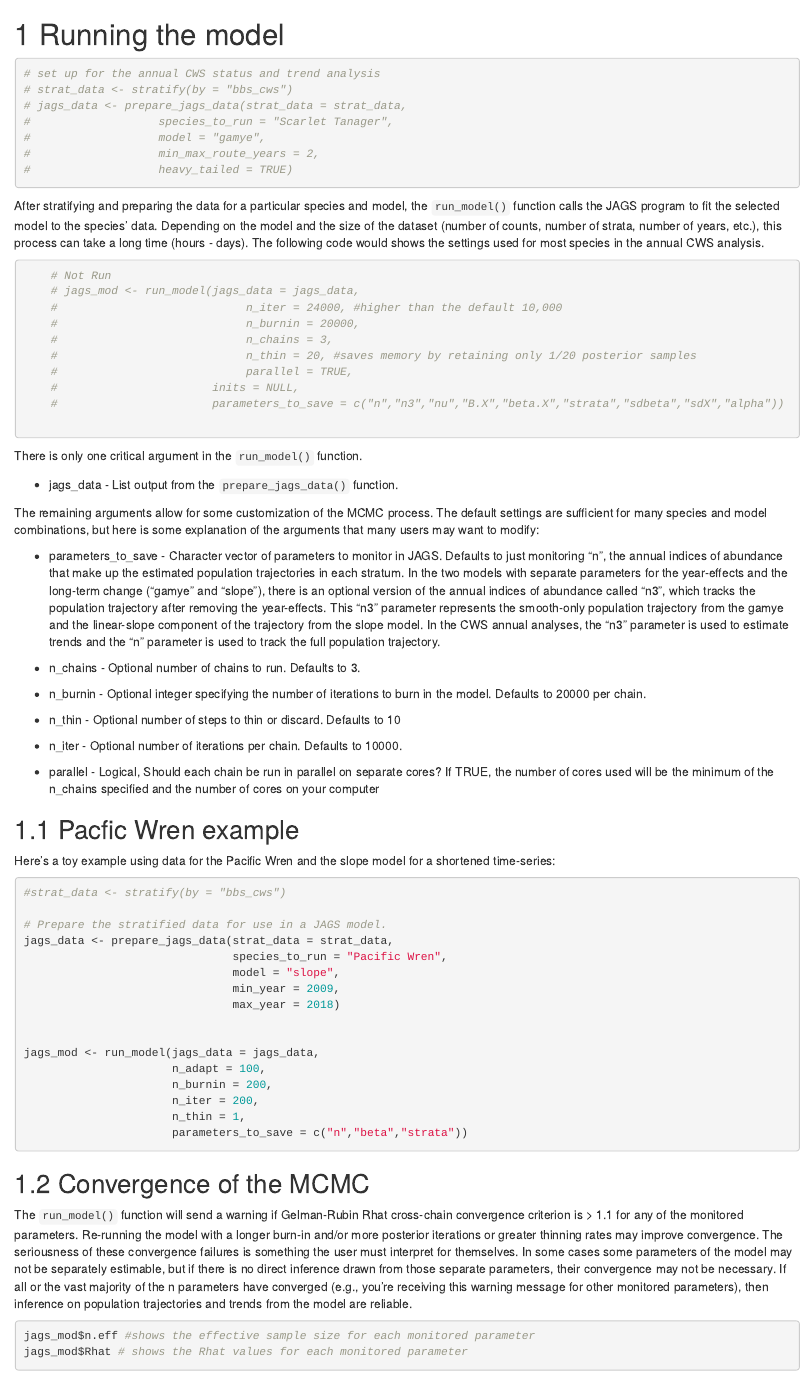
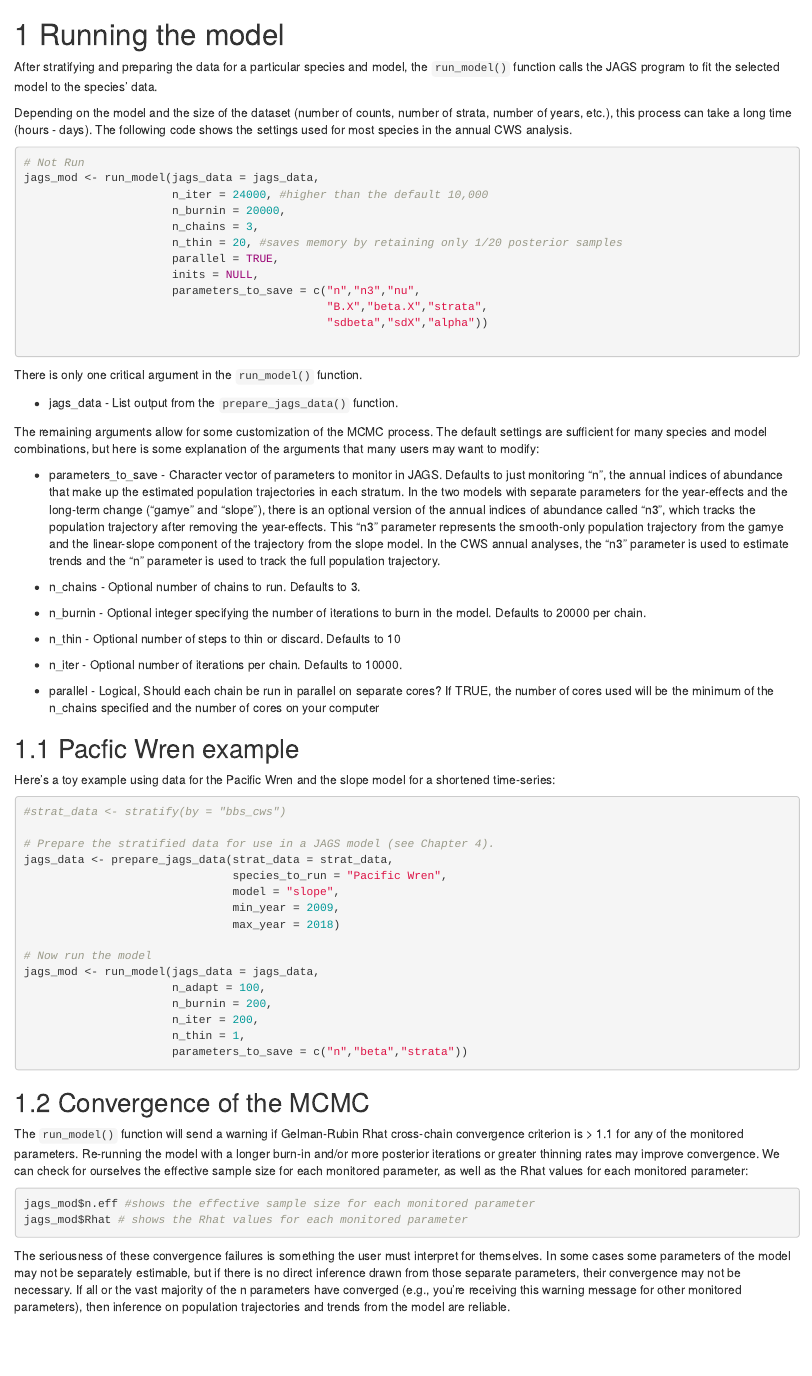
Before and after one commit to AdamCSmithCWS/bbsBayes_Intro_Workshop, an R Markdown document (04-Run_Model.Rmd): the page in a window 1100 px wide, from its top. Rendered offline with R 4.5, knitr and Pandoc, with nearby package versions; drawn as R Markdown's standard HTML page in place of the format the file asks for.

Commit message:
Minor editorial changes for Run Model chapter

````diff
--- a/04-Run_Model.Rmd
+++ b/04-Run_Model.Rmd
@@ -1,11 +1,5 @@
 # Running the model {#ModelRun}
 
-```{r RM1, cache=TRUE,echo=TRUE}
+```{r RM1, cache=TRUE,echo=FALSE, eval=FALSE}
 # set up for the annual CWS status and trend analysis
-# strat_data <- stratify(by = "bbs_cws")
-# jags_data <- prepare_jags_data(strat_data = strat_data,
-#                   species_to_run = "Scarlet Tanager",
-#                   model = "gamye",
-#                   min_max_route_years = 2,
-#                   heavy_tailed = TRUE)
 
@@ -13,18 +13,21 @@
 ```
 
 After stratifying and preparing the data for a particular species and model, the `run_model()` function calls the JAGS program to fit the selected model to the species' data.
-Depending on the model and the size of the dataset (number of counts, number of strata, number of years, etc.), this process can take a long time (hours - days). The following code would shows the settings used for most species in the annual CWS analysis.
+
+Depending on the model and the size of the dataset (number of counts, number of strata, number of years, etc.), this process can take a long time (hours - days). The following code shows the settings used for most species in the annual CWS analysis.
 
 ```{r RM2, eval=FALSE}
-    # Not Run
-    # jags_mod <- run_model(jags_data = jags_data,
-    #                            n_iter = 24000, #higher than the default 10,000
-    #                            n_burnin = 20000,
-    #                            n_chains = 3,
-    #                            n_thin = 20, #saves memory by retaining only 1/20 posterior samples
-    #                            parallel = TRUE,
-    #                       inits = NULL,
-    #                       parameters_to_save = c("n","n3","nu","B.X","beta.X","strata","sdbeta","sdX","alpha"))
+# Not Run
+jags_mod <- run_model(jags_data = jags_data,
+                      n_iter = 24000, #higher than the default 10,000
+                      n_burnin = 20000,
+                      n_chains = 3,
+                      n_thin = 20, #saves memory by retaining only 1/20 posterior samples
+                      parallel = TRUE,
+                      inits = NULL,
+                      parameters_to_save = c("n","n3","nu",
+                                             "B.X","beta.X","strata",
+                                             "sdbeta","sdX","alpha"))
 
 ```
 
@@ -55,14 +58,14 @@ Here's a toy example using data for the Pacific Wren and the slope model for a s
 ```{r PAWR,warning=FALSE,eval=FALSE}
 #strat_data <- stratify(by = "bbs_cws")
 
-# Prepare the stratified data for use in a JAGS model.
+# Prepare the stratified data for use in a JAGS model (see Chapter 4).
 jags_data <- prepare_jags_data(strat_data = strat_data,
                                species_to_run = "Pacific Wren",
                                model = "slope",
                                min_year = 2009,
                                max_year = 2018)
 
-
+# Now run the model
 jags_mod <- run_model(jags_data = jags_data,
                       n_adapt = 100,
                       n_burnin = 200,
@@ -76,13 +79,14 @@ jags_mod <- run_model(jags_data = jags_data,
 
 ## Convergence of the MCMC
 
-The `run_model()` function will send a warning if Gelman-Rubin Rhat cross-chain convergence criterion is \> 1.1 for any of the monitored parameters. Re-running the model with a longer burn-in and/or more posterior iterations or greater thinning rates may improve convergence.
-The seriousness of these convergence failures is something the user must interpret for themselves. In some cases some parameters of the model may not be separately estimable, but if there is no direct inference drawn from those separate parameters, their convergence may not be necessary. If all or the vast majority of the n parameters have converged (e.g., you're receiving this warning message for other monitored parameters), then inference on population trajectories and trends from the model are reliable.
+The `run_model()` function will send a warning if Gelman-Rubin Rhat cross-chain convergence criterion is \> 1.1 for any of the monitored parameters. Re-running the model with a longer burn-in and/or more posterior iterations or greater thinning rates may improve convergence. We can check for ourselves the effective sample size for each monitored parameter, as well as the Rhat values for each monitored parameter:
 
 ``` {r RM4,eval = FALSE}
 jags_mod$n.eff #shows the effective sample size for each monitored parameter
 jags_mod$Rhat # shows the Rhat values for each monitored parameter
 ```
+
+The seriousness of these convergence failures is something the user must interpret for themselves. In some cases some parameters of the model may not be separately estimable, but if there is no direct inference drawn from those separate parameters, their convergence may not be necessary. If all or the vast majority of the n parameters have converged (e.g., you're receiving this warning message for other monitored parameters), then inference on population trajectories and trends from the model are reliable.
 
 If important monitored parameters have not converged, the shinystan package has some wonderful interactive tools for better understanding convergence issues with MCMC output.
 
````
Also changed, not shown: 04-Run_Model.Rmd (6 more changed lines).
